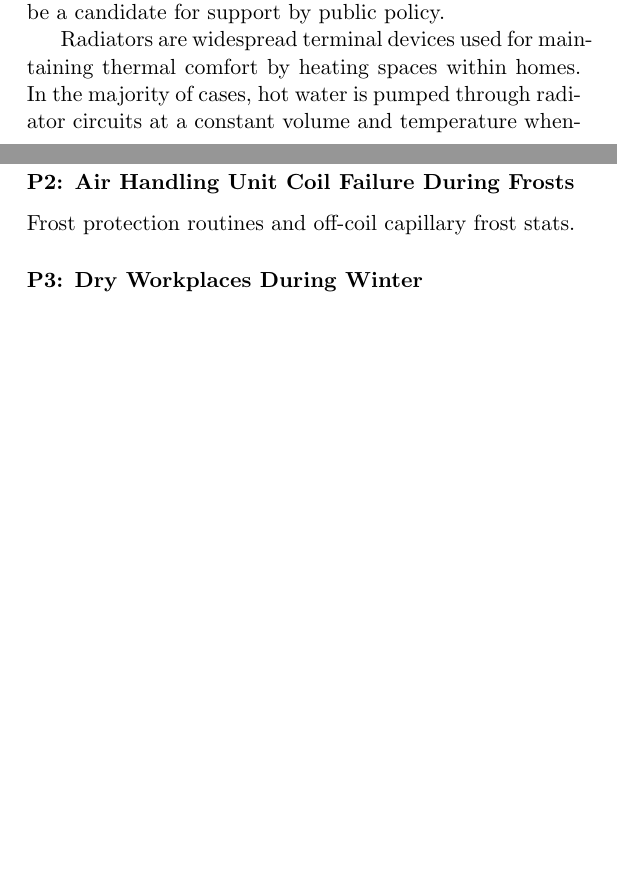
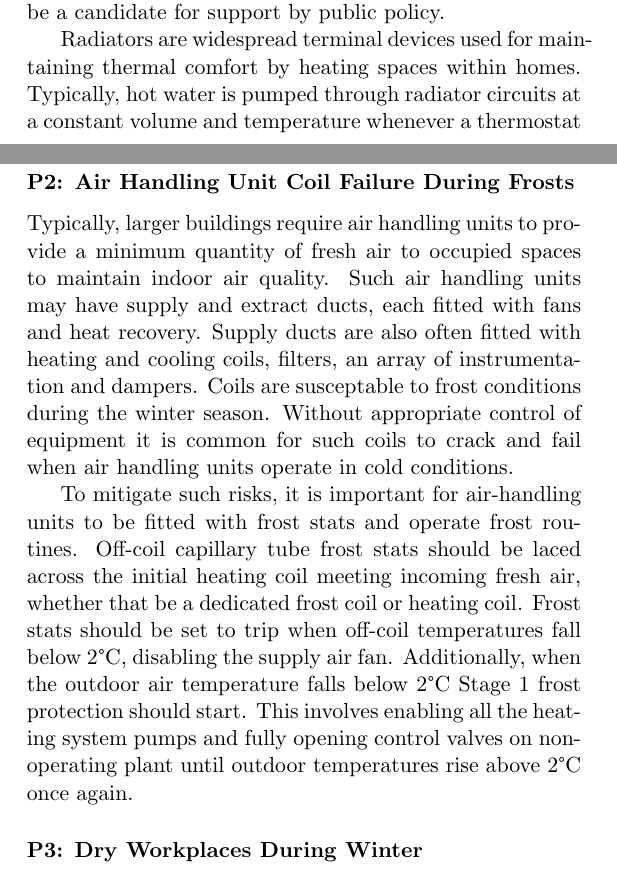
Before and after one commit to aidan-parkinson/digital-assurance, a LaTeX thesis (digitalAssurance.tex): two parts of pages 74 and 79 of 92, joined at a grey line, cut so that both start at the same text, the shorter picture padded with empty space. Compiled offline with pdfLaTeX.

Commit message:
frost routine

```diff
--- a/digitalAssurance.tex
+++ b/digitalAssurance.tex
@@ -995,8 +995,8 @@ Such intervention can be beneficial to all society when applied equally to the w
 Therefore, such an initiative may be a candidate for support by public policy.\
 
 Radiators are widespread terminal devices used for maintaining thermal comfort by heating spaces within homes.
-In the majority of cases, hot water is pumped through radiator circuits at a constant volume and temperature whenever a thermostat signals space temperatures below a set-point value.
-Most radiators are fitted with Thermostatic Radiator Valves (TRVs) to adjust the volume flow rate of hot water through the radiator when heating spaces to desired temperatures.
+Typically, hot water is pumped through radiator circuits at a constant volume and temperature whenever a thermostat signals space temperatures below a set-point value.
+Radiators are fitted with Thermostatic Radiator Valves (TRVs) to adjust the volume flow rate of hot water through the radiator when heating spaces to desired temperatures.
 With this configuration, if hot water flow temperature set-points or a number of TRVs are adjusted, system pressures and balance can fluctuate leading to a situation where none of the radiators within a system have TRVs set up as needed.
 These problems can be overcome by introducing differential pressure control to balance the heating system.
 This can be in the form of adding a single Differential Pressure Control Valve (DPCV) between the common flow and return pipework of a two-pipe system.
@@ -1046,7 +1046,17 @@ For example, at the time of writing there is a stronger business case for the in
 \pagebreak
 
 \subsubsection{P2: Air Handling Unit Coil Failure During Frosts}
-Frost protection routines and off-coil capillary frost stats.
+Typically, larger buildings require air handling units to provide a minimum quantity of fresh air to occupied spaces to maintain indoor air quality.
+Such air handling units may have supply and extract ducts, each fitted with fans and heat recovery.
+Supply ducts are also often fitted with heating and cooling coils, filters, an array of instrumentation and dampers.
+Coils are susceptable to frost conditions during the winter season.
+Without appropriate control of equipment it is common for such coils to crack and fail when air handling units operate in cold conditions.\
+
+To mitigate such risks, it is important for air-handling units to be fitted with frost stats and operate frost routines.
+Off-coil capillary tube frost stats should be laced across the initial heating coil meeting incoming fresh air, whether that be a dedicated frost coil or heating coil.
+Frost stats should be set to trip when off-coil temperatures fall below 2\textdegree C, disabling the supply air fan.
+Additionally, when the outdoor air temperature falls below 2\textdegree C Stage 1 frost protection should start.
+This involves enabling all the heating system pumps and fully opening control valves on non-operating plant until outdoor temperatures rise above 2\textdegree C once again.\
 
 \subsubsection{P3: Dry Workplaces During Winter}
 Humidification (watch out for legionella).
```
Also changed, not shown: digitalAssurance.tex (9 more changed lines).
